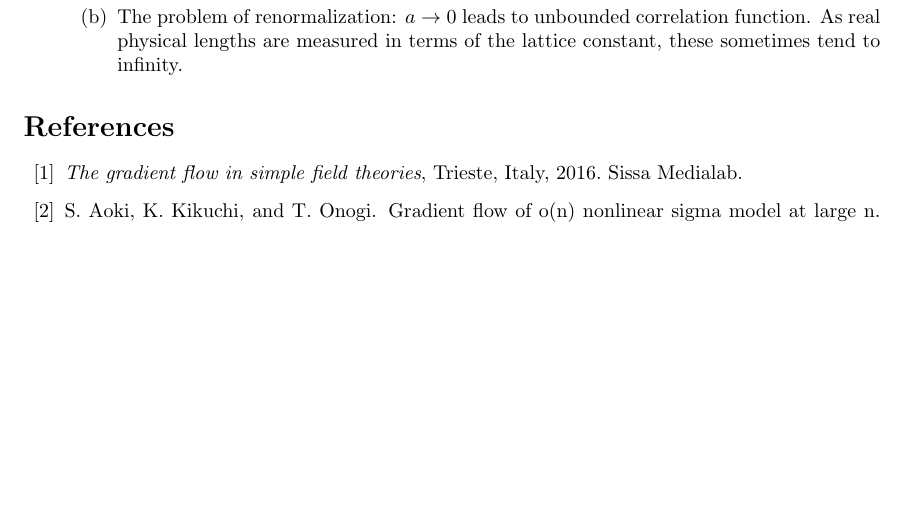
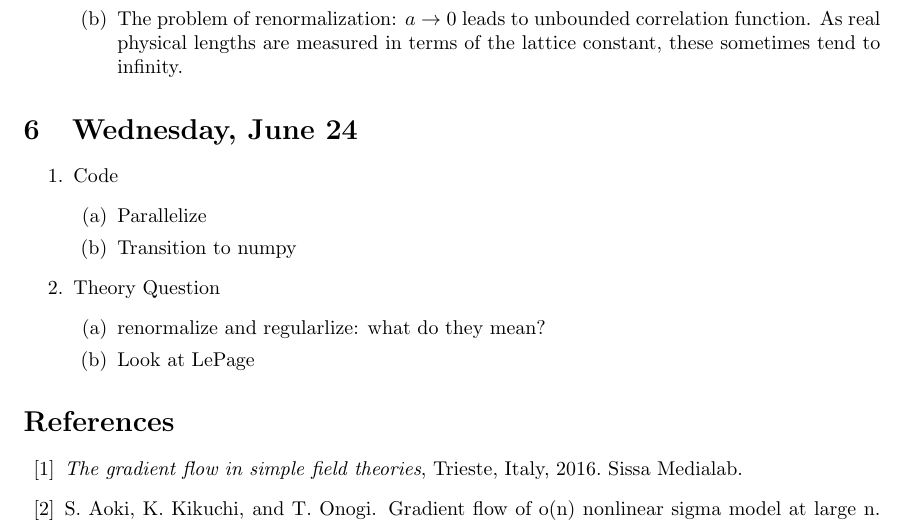
Before and after one commit to stuartthomas25/honors-thesis, a LaTeX document (notes/notes.tex): part of page 3 of 3 before the commit and part of page 3 of 4 after it, cut so that both start at the same text, the shorter picture padded with empty space. Compiled offline with pdfLaTeX.

Commit message:
Wednesday notes

```diff
--- a/notes/notes.tex
+++ b/notes/notes.tex
@@ -132,6 +132,22 @@
     \end{enumerate}
 
 
+ \section{Wednesday, June 24}
+    \begin{enumerate}
+
+        \item Code
+        \begin{enumerate}
+            \item Parallelize
+            \item Transition to numpy
+        \end{enumerate}
+        \item Theory Question
+        \begin{enumerate}
+            \item renormalize and regularlize: what do they mean?
+            \item Look at LePage
+        \end{enumerate}
+
+    \end{enumerate}
+
 \nocite{*}
 \bibliographystyle{plain}
 \bibliography{notes}
```
Also changed, not shown: notes/notes.pdf, 5 other files.
